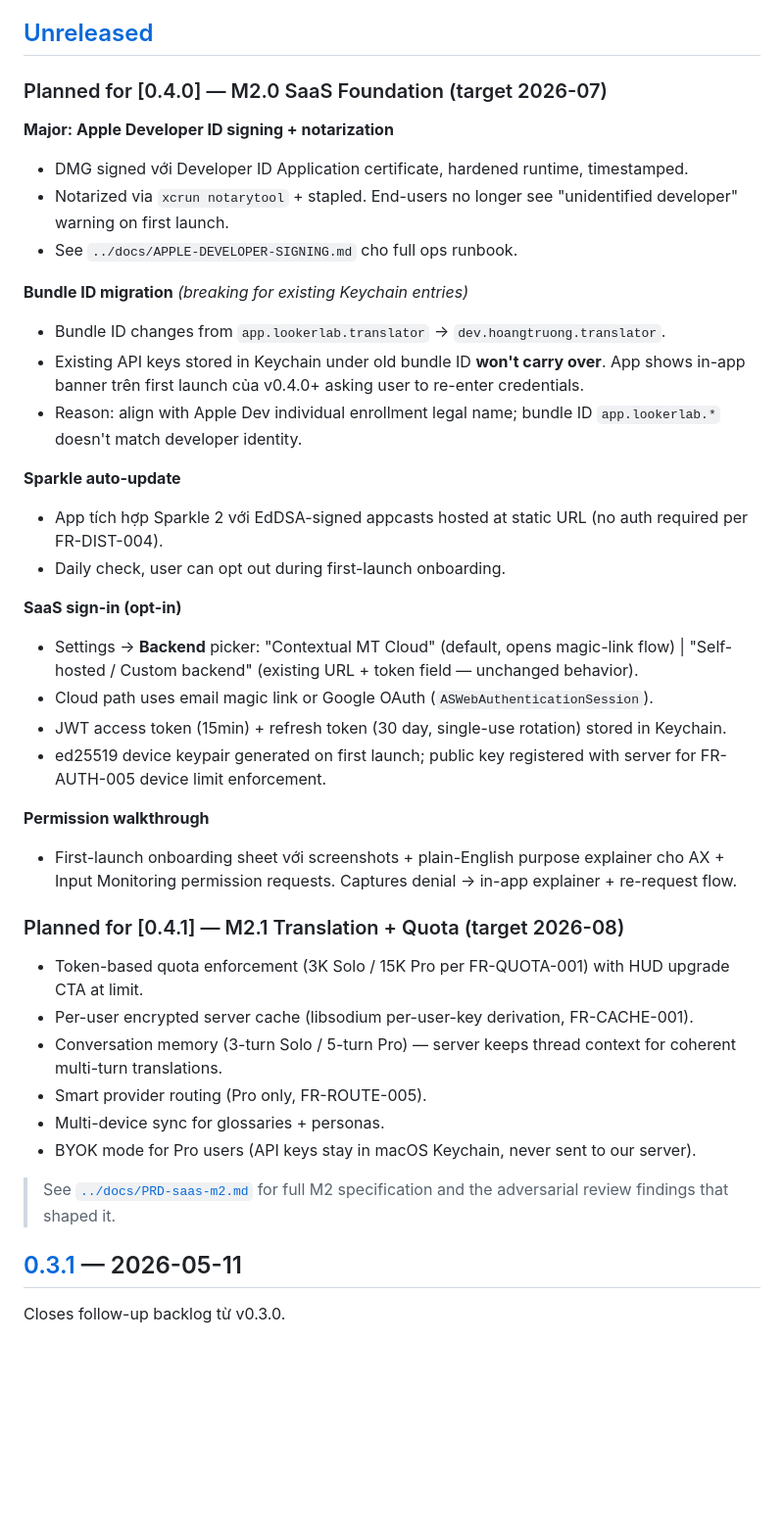
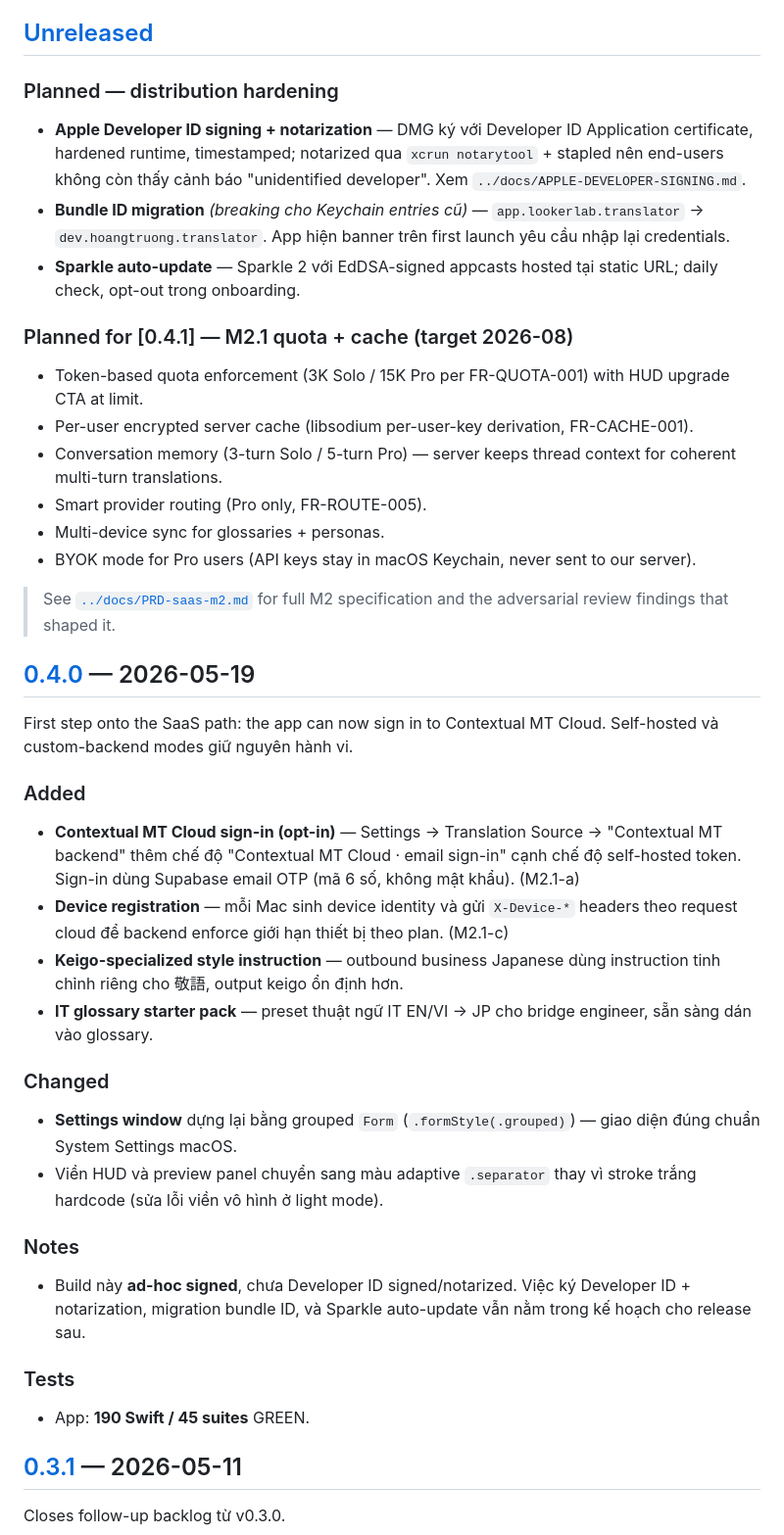
Before and after one commit to hoangperry/hp-translator, a Markdown page: CHANGELOG.md, the part around one of its changes. Shown at 98% size. GitHub-like rendering; blank space fills up the shorter version.

Commit message:
docs: changelog for v0.4.0 release
Convert the aspirational [Unreleased] "Planned for 0.4.0" section into a
real [0.4.0] — 2026-05-19 entry reflecting what actually shipped (cloud
sign-in, device registration, keigo instruction, IT glossary, grouped-Form
settings). Developer ID signing, bundle-ID migration, and Sparkle were not
in this cut — moved to a "distribution hardening" planned section.

```diff
--- a/CHANGELOG.md
+++ b/CHANGELOG.md
@@ -8,37 +8,19 @@ App đang ở giai đoạn alpha; mỗi release là pre-release trên GitHub.
 
 ## [Unreleased]
 
-### Planned for [0.4.0] — M2.0 SaaS Foundation (target 2026-07)
+### Planned — distribution hardening
 
-**Major: Apple Developer ID signing + notarization**
+- **Apple Developer ID signing + notarization** — DMG ký với Developer ID
+  Application certificate, hardened runtime, timestamped; notarized qua
+  `xcrun notarytool` + stapled nên end-users không còn thấy cảnh báo
+  "unidentified developer". Xem `../docs/APPLE-DEVELOPER-SIGNING.md`.
+- **Bundle ID migration** *(breaking cho Keychain entries cũ)* —
+  `app.lookerlab.translator` → `dev.hoangtruong.translator`. App hiện banner
+  trên first launch yêu cầu nhập lại credentials.
+- **Sparkle auto-update** — Sparkle 2 với EdDSA-signed appcasts hosted tại
+  static URL; daily check, opt-out trong onboarding.
 
-- DMG signed với Developer ID Application certificate, hardened runtime, timestamped.
-- Notarized via `xcrun notarytool` + stapled. End-users no longer see "unidentified developer" warning on first launch.
-- See `../docs/APPLE-DEVELOPER-SIGNING.md` cho full ops runbook.
-
-**Bundle ID migration** *(breaking for existing Keychain entries)*
-
-- Bundle ID changes from `app.lookerlab.translator` → `dev.hoangtruong.translator`.
-- Existing API keys stored in Keychain under old bundle ID **won't carry over**. App shows in-app banner trên first launch của v0.4.0+ asking user to re-enter credentials.
-- Reason: align with Apple Dev individual enrollment legal name; bundle ID `app.lookerlab.*` doesn't match developer identity.
-
-**Sparkle auto-update**
-
-- App tích hợp Sparkle 2 với EdDSA-signed appcasts hosted at static URL (no auth required per FR-DIST-004).
-- Daily check, user can opt out during first-launch onboarding.
-
-**SaaS sign-in (opt-in)**
-
-- Settings → **Backend** picker: "Contextual MT Cloud" (default, opens magic-link flow) | "Self-hosted / Custom backend" (existing URL + token field — unchanged behavior).
-- Cloud path uses email magic link or Google OAuth (`ASWebAuthenticationSession`).
-- JWT access token (15min) + refresh token (30 day, single-use rotation) stored in Keychain.
-- ed25519 device keypair generated on first launch; public key registered with server for FR-AUTH-005 device limit enforcement.
-
-**Permission walkthrough**
-
-- First-launch onboarding sheet với screenshots + plain-English purpose explainer cho AX + Input Monitoring permission requests. Captures denial → in-app explainer + re-request flow.
-
-### Planned for [0.4.1] — M2.1 Translation + Quota (target 2026-08)
+### Planned for [0.4.1] — M2.1 quota + cache (target 2026-08)
 
 - Token-based quota enforcement (3K Solo / 15K Pro per FR-QUOTA-001) with HUD upgrade CTA at limit.
 - Per-user encrypted server cache (libsodium per-user-key derivation, FR-CACHE-001).
@@ -48,6 +30,42 @@ App đang ở giai đoạn alpha; mỗi release là pre-release trên GitHub.
 - BYOK mode for Pro users (API keys stay in macOS Keychain, never sent to our server).
 
 > See [`../docs/PRD-saas-m2.md`](../docs/PRD-saas-m2.md) for full M2 specification and the adversarial review findings that shaped it.
+
+## [0.4.0] — 2026-05-19
+
+First step onto the SaaS path: the app can now sign in to Contextual MT
+Cloud. Self-hosted và custom-backend modes giữ nguyên hành vi.
+
+### Added
+
+- **Contextual MT Cloud sign-in (opt-in)** — Settings → Translation Source →
+  "Contextual MT backend" thêm chế độ "Contextual MT Cloud · email sign-in"
+  cạnh chế độ self-hosted token. Sign-in dùng Supabase email OTP (mã 6 số,
+  không mật khẩu). (M2.1-a)
+- **Device registration** — mỗi Mac sinh device identity và gửi `X-Device-*`
+  headers theo request cloud để backend enforce giới hạn thiết bị theo
+  plan. (M2.1-c)
+- **Keigo-specialized style instruction** — outbound business Japanese dùng
+  instruction tinh chỉnh riêng cho 敬語, output keigo ổn định hơn.
+- **IT glossary starter pack** — preset thuật ngữ IT EN/VI → JP cho bridge
+  engineer, sẵn sàng dán vào glossary.
+
+### Changed
+
+- **Settings window** dựng lại bằng grouped `Form` (`.formStyle(.grouped)`)
+  — giao diện đúng chuẩn System Settings macOS.
+- Viền HUD và preview panel chuyển sang màu adaptive `.separator` thay vì
+  stroke trắng hardcode (sửa lỗi viền vô hình ở light mode).
+
+### Notes
+
+- Build này **ad-hoc signed**, chưa Developer ID signed/notarized. Việc ký
+  Developer ID + notarization, migration bundle ID, và Sparkle auto-update
+  vẫn nằm trong kế hoạch cho release sau.
+
+### Tests
+
+- App: **190 Swift / 45 suites** GREEN.
 
 ## [0.3.1] — 2026-05-11
 
```
Also changed, not shown: other parts of CHANGELOG.md (+2 -1 lines).
